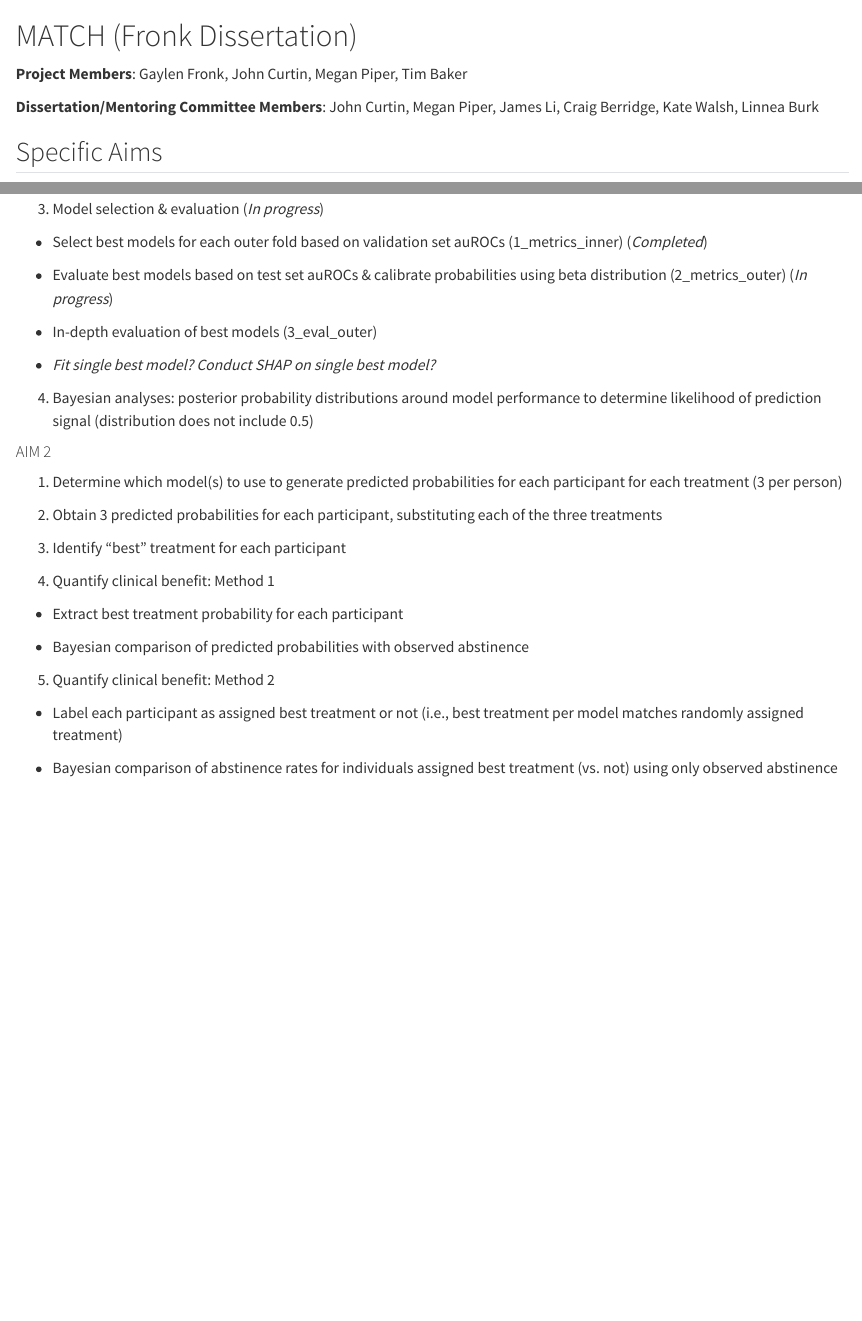
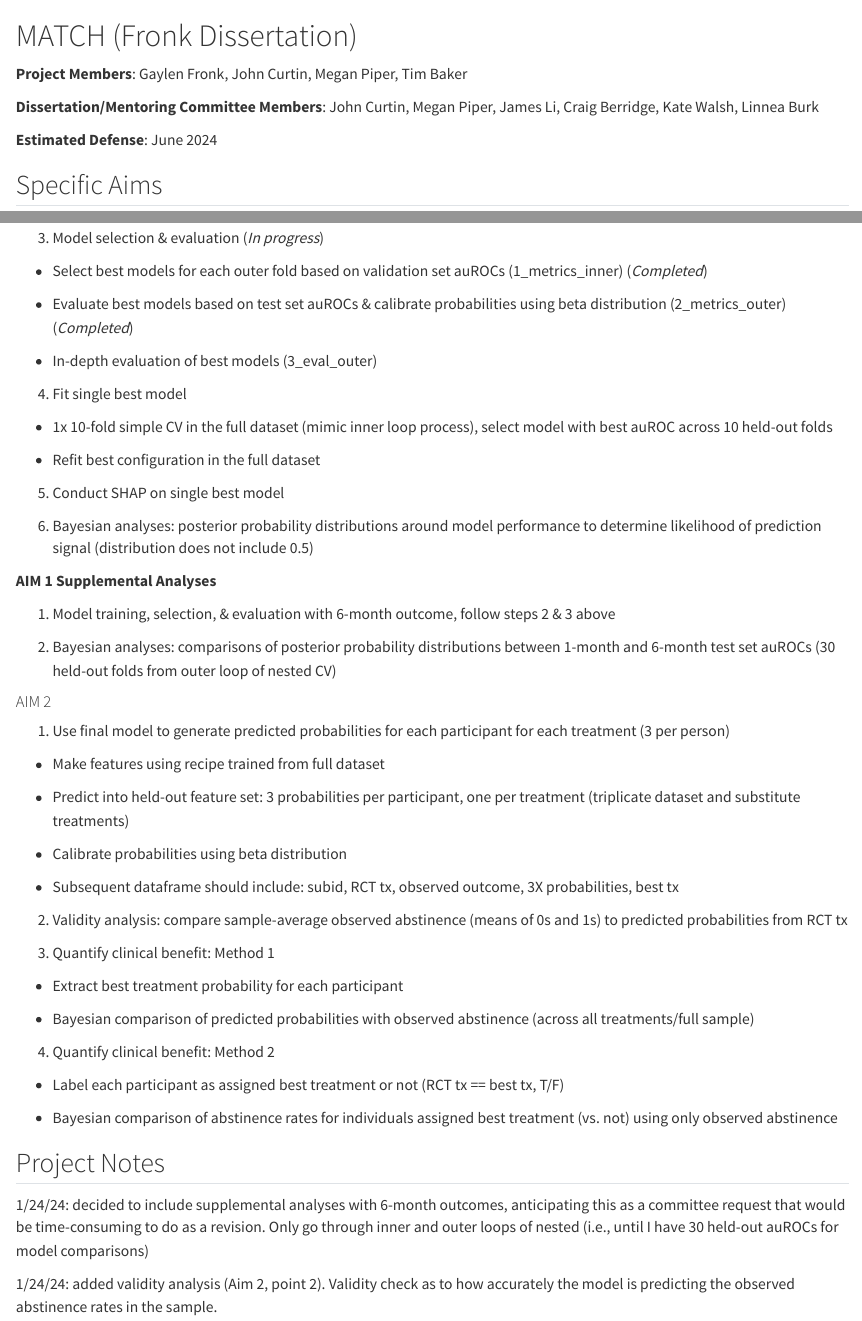
Before and after one commit to jjcurtin/docs_match, a Quarto document (study_match.qmd): the page in a window 1100 px wide, from its top, and a second part further down, joined at a grey line. Rendered offline with R 4.5, knitr and Pandoc in place of Quarto, with nearby package versions.

Commit message:
updates from meeting w john

```diff
--- a/study_match.qmd
+++ b/study_match.qmd
@@ -3,6 +3,8 @@
 **Project Members**: Gaylen Fronk, John Curtin, Megan Piper, Tim Baker
 
 **Dissertation/Mentoring Committee Members**: John Curtin, Megan Piper, James Li, Craig Berridge, Kate Walsh, Linnea Burk
+
+**Estimated Defense**: June 2024
 
 ## Specific Aims
 
@@ -60,30 +62,54 @@ I will then evaluate clinical benefit in two ways:
 
 + Select best models for each outer fold based on validation set auROCs (1_metrics_inner) (*Completed*)
 
-+ Evaluate best models based on test set auROCs & calibrate probabilities using beta distribution (2_metrics_outer) (*In progress*)
++ Evaluate best models based on test set auROCs & calibrate probabilities using beta distribution (2_metrics_outer) (*Completed*)
 
 + In-depth evaluation of best models (3_eval_outer)
 
-+ *Fit single best model? Conduct SHAP on single best model?*
+4. Fit single best model
+
++ 1x 10-fold simple CV in the full dataset (mimic inner loop process), select model with best auROC across 10 held-out folds
+
++ Refit best configuration in the full dataset
+
+5. Conduct SHAP on single best model
 
 4. Bayesian analyses: posterior probability distributions around model performance to determine likelihood of prediction signal (distribution does not include 0.5)
 
+**AIM 1 Supplemental Analyses**
+
+1. Model training, selection, & evaluation with 6-month outcome, follow steps 2 & 3 above
+
+2. Bayesian analyses: comparisons of posterior probability distributions between 1-month and 6-month test set auROCs (30 held-out folds from outer loop of nested CV)
+
 #### AIM 2
 
-1. Determine which model(s) to use to generate predicted probabilities for each participant for each treatment (3 per person)
+1. Use final model to generate predicted probabilities for each participant for each treatment (3 per person)
 
-2. Obtain 3 predicted probabilities for each participant, substituting each of the three treatments
++ Make features using recipe trained from full dataset
 
-3. Identify "best" treatment for each participant
++ Predict into held-out feature set: 3 probabilities per participant, one per treatment (triplicate dataset and substitute treatments)
 
-4. Quantify clinical benefit: Method 1
++ Calibrate probabilities using beta distribution
+
++ Subsequent dataframe should include: subid, RCT tx, observed outcome, 3X probabilities, best tx
+
+2. Validity analysis: compare sample-average observed abstinence (means of 0s and 1s) to predicted probabilities from RCT tx
+
+3. Quantify clinical benefit: Method 1
 
 + Extract best treatment probability for each participant
 
-+ Bayesian comparison of predicted probabilities with observed abstinence
++ Bayesian comparison of predicted probabilities with observed abstinence (across all treatments/full sample)
 
-5. Quantify clinical benefit: Method 2
+4. Quantify clinical benefit: Method 2
 
-+ Label each participant as assigned best treatment or not (i.e., best treatment per model matches randomly assigned treatment)
++ Label each participant as assigned best treatment or not (RCT tx == best tx, T/F)
 
 + Bayesian comparison of abstinence rates for individuals assigned best treatment (vs. not) using only observed abstinence
+
+## Project Notes
+
+1/24/24: decided to include supplemental analyses with 6-month outcomes, anticipating this as a committee request that would be time-consuming to do as a revision. Only go through inner and outer loops of nested (i.e., until I have 30 held-out auROCs for model comparisons)
+
+1/24/24: added validity analysis (Aim 2, point 2). Validity check as to how accurately the model is predicting the observed abstinence rates in the sample.
```
Also changed, not shown: docs/search.json, 3 other files.
